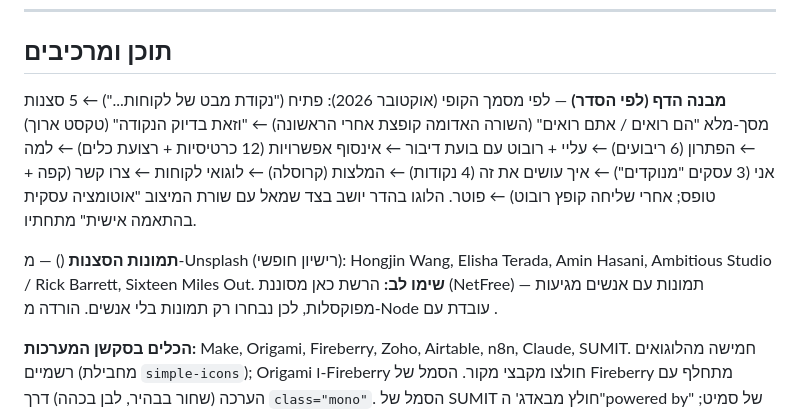
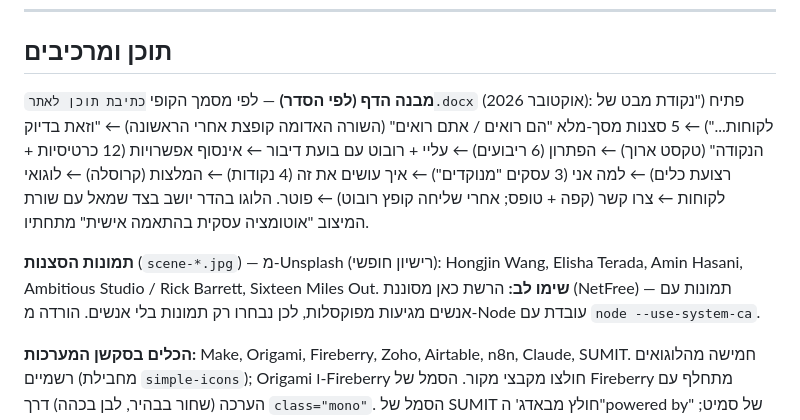
Before and after one commit to belladzimitrovski/dbiz-site, a Markdown page: README.md, the part around the change. Drawn GitHub-style.

Commit message:
Fix README formatting
Co-Authored-By: Claude Opus 5.5 (1M context) <noreply@anthropic.com>

```diff
--- a/README.md
+++ b/README.md
@@ -85,16 +85,16 @@ npx http-server -p 8080 -c-1
 
 ## תוכן ומרכיבים
 
-**מבנה הדף (לפי הסדר)** — לפי מסמך הקופי  (אוקטובר 2026):
+**מבנה הדף (לפי הסדר)** — לפי מסמך הקופי `כתיבת תוכן לאתר.docx` (אוקטובר 2026):
 פתיח ("נקודת מבט של לקוחות...") ← 5 סצנות מסך-מלא "הם רואים / אתם רואים" (השורה האדומה קופצת אחרי הראשונה) ←
 "וזאת בדיוק הנקודה" (טקסט ארוך) ← הפתרון (6 ריבועים) ← עליי + רובוט עם בועת דיבור ←
 אינסוף אפשרויות (12 כרטיסיות + רצועת כלים) ← למה אני (3 עסקים "מנוקדים") ← איך עושים את זה (4 נקודות) ←
 המלצות (קרוסלה) ← לוגואי לקוחות ← צרו קשר (קפה + טופס; אחרי שליחה קופץ רובוט) ← פוטר.
 הלוגו בהדר יושב בצד שמאל עם שורת המיצוב "אוטומציה עסקית בהתאמה אישית" מתחתיו.
 
-**תמונות הסצנות** () — מ-Unsplash (רישיון חופשי): Hongjin Wang, Elisha Terada, Amin Hasani,
+**תמונות הסצנות** (`scene-*.jpg`) — מ-Unsplash (רישיון חופשי): Hongjin Wang, Elisha Terada, Amin Hasani,
 Ambitious Studio / Rick Barrett, Sixteen Miles Out. **שימו לב:** הרשת כאן מסוננת (NetFree) — תמונות עם אנשים
-מגיעות מפוקסלות, לכן נבחרו רק תמונות בלי אנשים. הורדה מ-Node עובדת עם .
+מגיעות מפוקסלות, לכן נבחרו רק תמונות בלי אנשים. הורדה מ-Node עובדת עם `node --use-system-ca`.
 
 **הכלים בסקשן המערכות:** Make, Origami, Fireberry, Zoho, Airtable, n8n, Claude, SUMIT.
 חמישה מהלוגואים רשמיים (מחבילת `simple-icons`); Origami ו-Fireberry חולצו מקבצי מקור.
```
